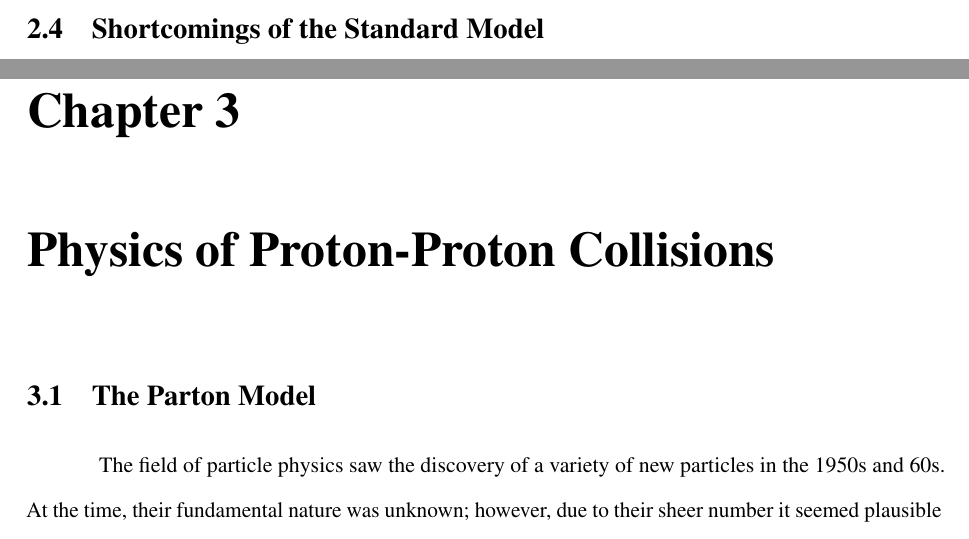
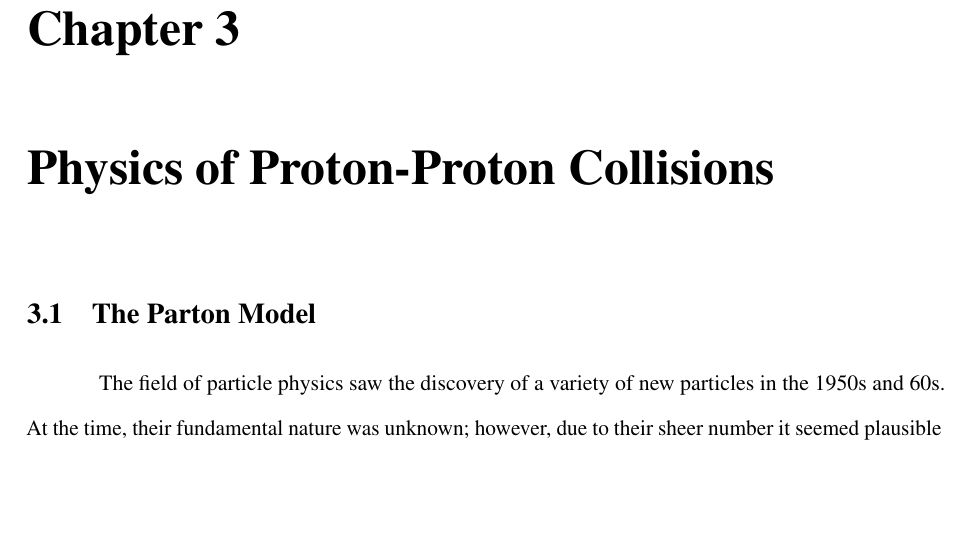
Before and after one commit to sam-may/phd_thesis, a LaTeX thesis (template.tex, which reads theory.tex): two parts of pages 39 and 40 of 156 before the commit and part of page 40 of 156 after it, the two joined at a grey line, cut at the place of the change, the shorter picture padded with empty space. Compiled offline with pdfLaTeX; a LaTeX package or settings file that is missing is left out.

Commit message:
Omit shortcomings of SM for now

```diff
--- a/theory.tex
+++ b/theory.tex
@@ -12,7 +12,7 @@
 \subsection{The Higgs Boson} \label{sec:theory_higgs}
 \input{theory/higgs.tex}
 
-\section{Shortcomings of the Standard Model} \label{sec:theory_sm_problems}
-\input{theory/sm_problems.tex}
+%\section{Shortcomings of the Standard Model} \label{sec:theory_sm_problems}
+%\input{theory/sm_problems.tex}
 
 %\section{Summary} \label{sec:theory_summary}
```
